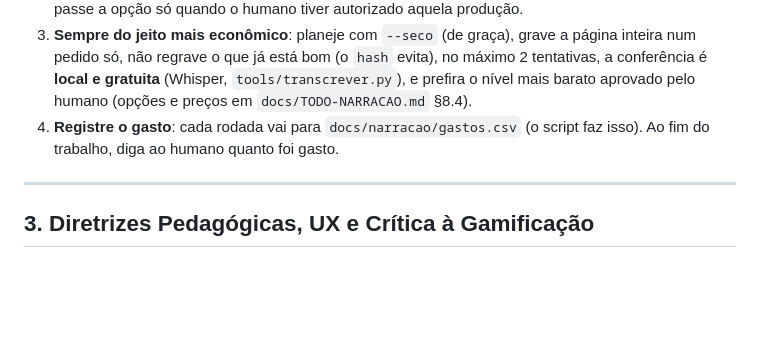
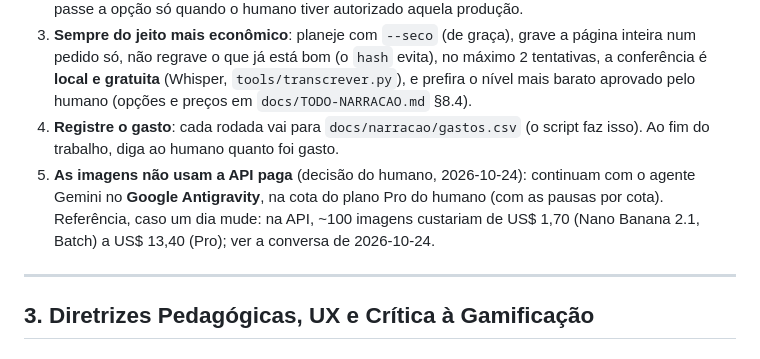
Before and after one commit to geraldotfilho/classicos-vivos, a Markdown page: AGENTS.md, the part around the change. GitHub-like rendering; blank space fills up the shorter version.

Commit message:
docs(agents): imagens seguem no Antigravity (cota do plano Pro), não na API paga
Co-Authored-By: Claude Opus 5.5 <noreply@anthropic.com>
Claude-Session: https://claude.ai/code/session_014Zmwr6mAqfDM2nm1hiHrhN

```diff
--- a/AGENTS.md
+++ b/AGENTS.md
@@ -158,6 +158,7 @@ A API é paga pelo humano, num projeto de hobby com **limite de R$ 10/mês**, e
 2. **Só com autorização explícita do humano no prompt inicial da sessão.** Sem ela, a API não é chamada (nem para "um teste rápido"). O `tools/gravar-narracao.mjs` recusa sem `--autorizado`; passe a opção só quando o humano tiver autorizado aquela produção.
 3. **Sempre do jeito mais econômico**: planeje com `--seco` (de graça), grave a página inteira num pedido só, não regrave o que já está bom (o `hash` evita), no máximo 2 tentativas, a conferência é **local e gratuita** (Whisper, `tools/transcrever.py`), e prefira o nível mais barato aprovado pelo humano (opções e preços em `docs/TODO-NARRACAO.md` §8.4).
 4. **Registre o gasto**: cada rodada vai para `docs/narracao/gastos.csv` (o script faz isso). Ao fim do trabalho, diga ao humano quanto foi gasto.
+5. **As imagens não usam a API paga** (decisão do humano, 2026-10-24): continuam com o agente Gemini no **Google Antigravity**, na cota do plano Pro do humano (com as pausas por cota). Referência, caso um dia mude: na API, ~100 imagens custariam de US$ 1,70 (Nano Banana 2.1, Batch) a US$ 13,40 (Pro); ver a conversa de 2026-10-24.
 
 ---
 
```
